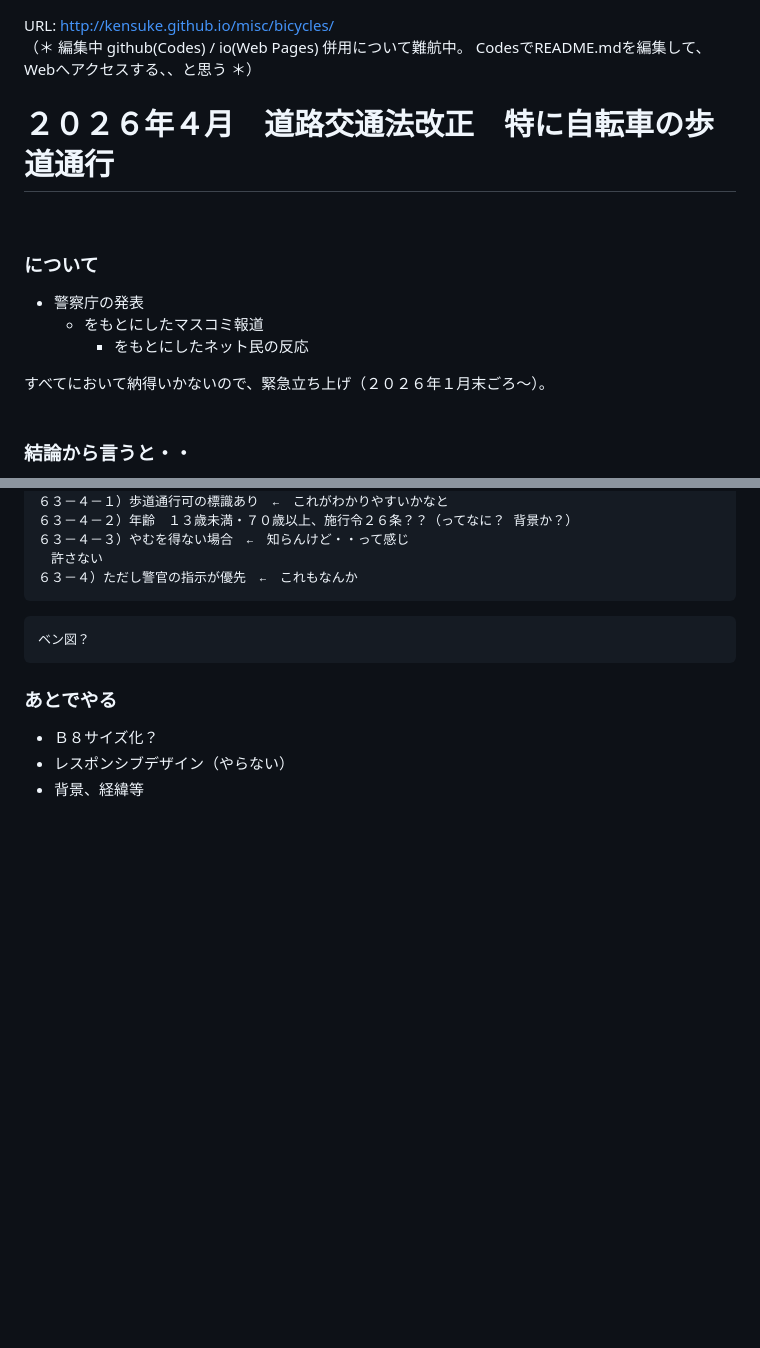
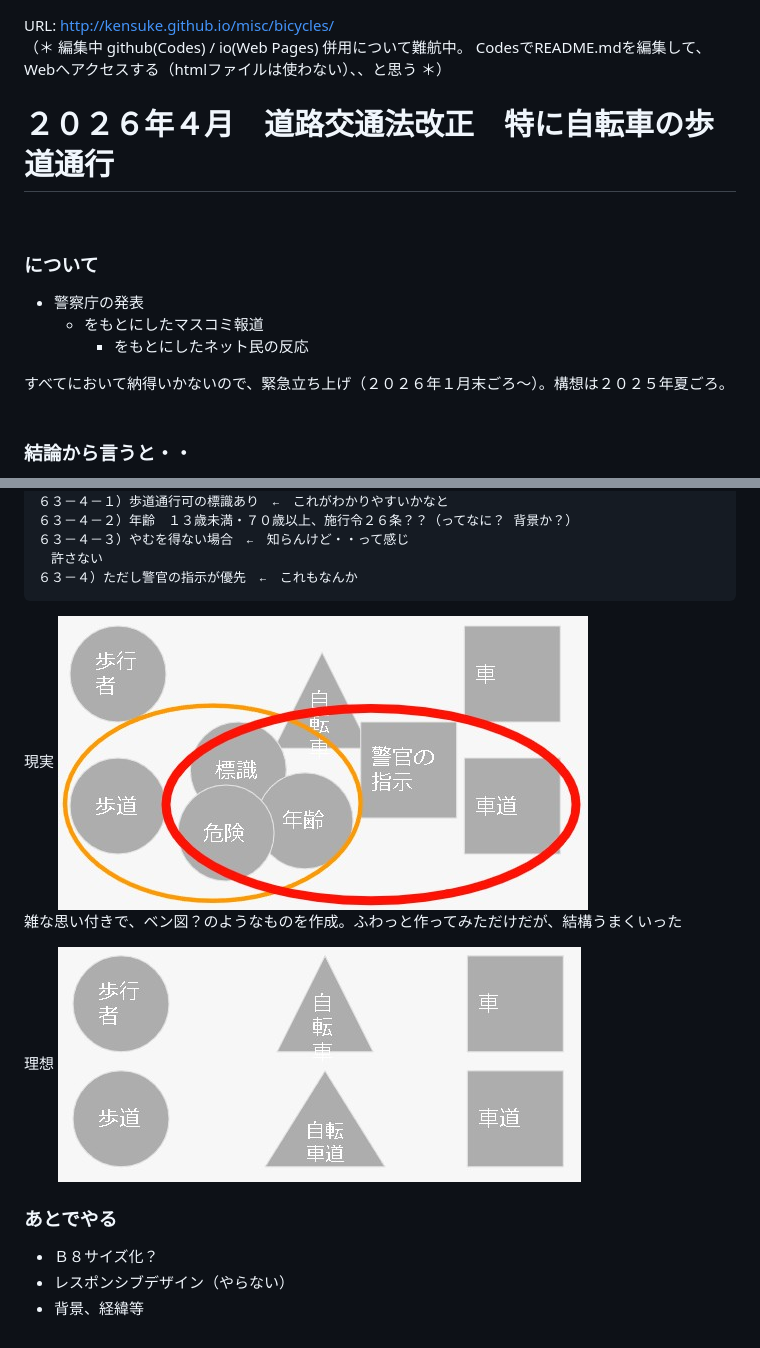
Before and after one commit to kensuke/misc, a Markdown page: bicycles/README.md, 2 parts joined by grey strips. GitHub-like rendering; blank space fills up the shorter version.

````diff
--- a/bicycles/README.md
+++ b/bicycles/README.md
@@ -6,7 +6,7 @@
   ・な～～んかMarkdownうまくいかない印象なんだが・・
 -->
 URL: http://kensuke.github.io/misc/bicycles/<br />
-（＊ 編集中 github(Codes) / io(Web Pages) 併用について難航中。 CodesでREADME.mdを編集して、Webへアクセスする、、と思う ＊）<br />
+（＊ 編集中 github(Codes) / io(Web Pages) 併用について難航中。 CodesでREADME.mdを編集して、Webへアクセスする（htmlファイルは使わない）、、と思う ＊）<br />
 
 # ２０２６年４月　道路交通法改正　特に自転車の歩道通行
 <br />
@@ -16,7 +16,7 @@ URL: http://kensuke.github.io/misc/bicycles/<br />
   - をもとにしたマスコミ報道
     - をもとにしたネット民の反応
 
-すべてにおいて納得いかないので、緊急立ち上げ（２０２６年１月末ごろ～）。
+すべてにおいて納得いかないので、緊急立ち上げ（２０２６年１月末ごろ～）。構想は２０２５年夏ごろ。
 <br />
 <br />
 
@@ -148,9 +148,12 @@ URL: http://kensuke.github.io/misc/bicycles/<br />
 ６３－４）ただし警官の指示が優先　←　これもなんか
 ```
 
-```
-ベン図？
-```
+現実
+![現実](ben1.jpg)<br />
+雑な思い付きで、ベン図？のようなものを作成。ふわっと作ってみただけだが、結構うまくいった
+
+理想
+![りそう](ben2.jpg)
 
 ### あとでやる
 - Ｂ８サイズ化？
````
